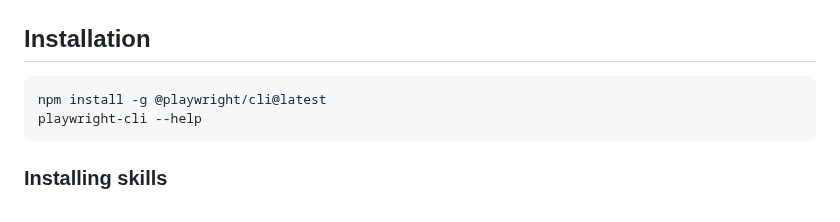
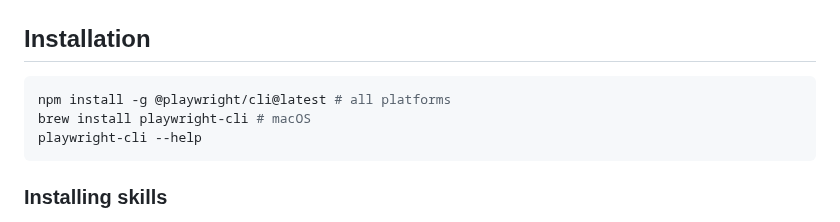
Before and after one commit to microsoft/playwright-cli, a Markdown page: README.md, the part around the change. GitHub-like rendering.

Commit message:
docs: add Homebrew installation option for macOS
ref: https://github.com/microsoft/playwright-cli/issues/242

````diff
--- a/README.md
+++ b/README.md
@@ -23,7 +23,8 @@ This package provides CLI interface into Playwright. If you are using **coding a
 ## Installation
 
 ```bash
-npm install -g @playwright/cli@latest
+npm install -g @playwright/cli@latest # all platforms
+brew install playwright-cli # macOS
 playwright-cli --help
 ```
 
````
